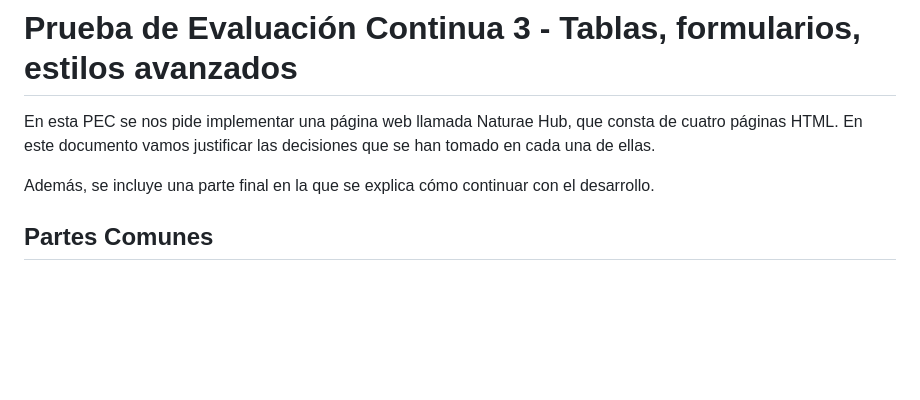
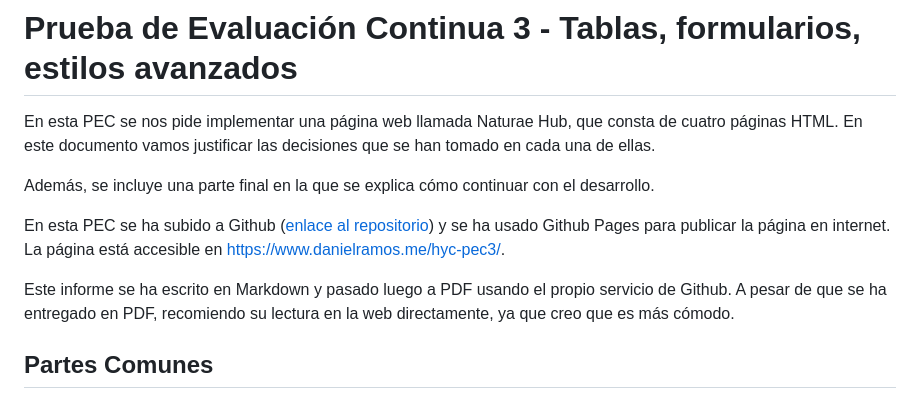
Before and after one commit to DanielRamosAcosta/hyc-pec3, a Markdown page: README.md, the part around the change. Rendered like a GitHub page; blank space fills up the shorter version.

Commit message:
add more info

```diff
--- a/README.md
+++ b/README.md
@@ -3,6 +3,10 @@
 En esta PEC se nos pide implementar una página web llamada Naturae Hub, que consta de cuatro páginas HTML. En este documento vamos justificar las decisiones que se han tomado en cada una de ellas.
 
 Además, se incluye una parte final en la que se explica cómo continuar con el desarrollo.
+
+En esta PEC se ha subido a Github ([enlace al repositorio](https://github.com/DanielRamosAcosta/hyc-pec3)) y se ha usado Github Pages para publicar la página en internet. La página está accesible en https://www.danielramos.me/hyc-pec3/.
+
+Este informe se ha escrito en Markdown y pasado luego a PDF usando el propio servicio de Github. A pesar de que se ha entregado en PDF, recomiendo su lectura en la web directamente, ya que creo que es más cómodo.
 
 ## Partes Comunes
 
```
